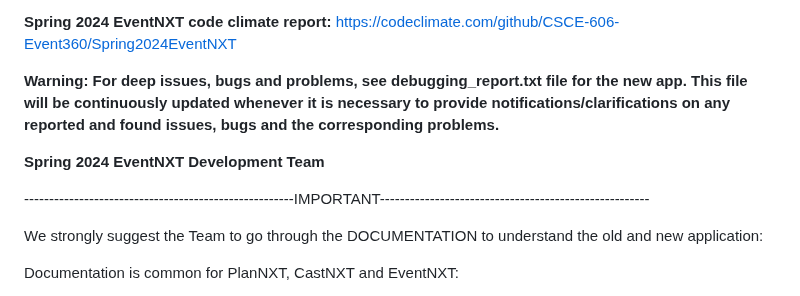
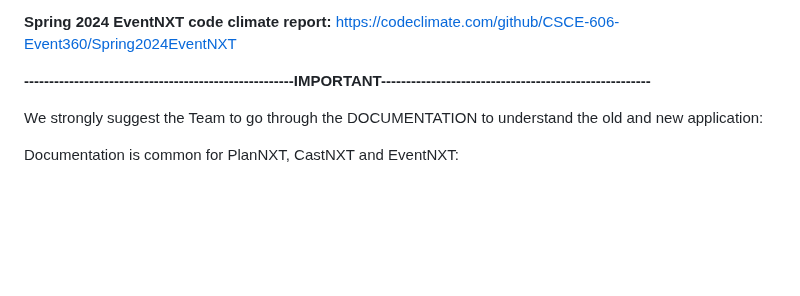
Before and after one commit to xint040/csce606teamcourseprojecteventnxt_FORKED, a Markdown page: README.md, the part around the change. Rendered like a GitHub page; blank space fills up the shorter version.

```diff
--- a/README.md
+++ b/README.md
@@ -12,14 +12,7 @@ We, the students of Spring 2024, continued to worked on the **EventNXT_new_app**
 
 **Spring 2024 EventNXT code climate report:** https://codeclimate.com/github/CSCE-606-Event360/Spring2024EventNXT
 
-**Warning: For deep issues, bugs and problems, see debugging_report.txt file for the new app. This file will be continuously updated
-whenever it is necessary to provide notifications/clarifications on any reported and found issues, bugs and the corresponding problems.**
-
-
-**Spring 2024 EventNXT Development Team**
-
-
-------------------------------------------------------IMPORTANT------------------------------------------------------
+**------------------------------------------------------IMPORTANT------------------------------------------------------**
 
 We strongly suggest the Team to go through the DOCUMENTATION to understand the old and new application:
 
```
